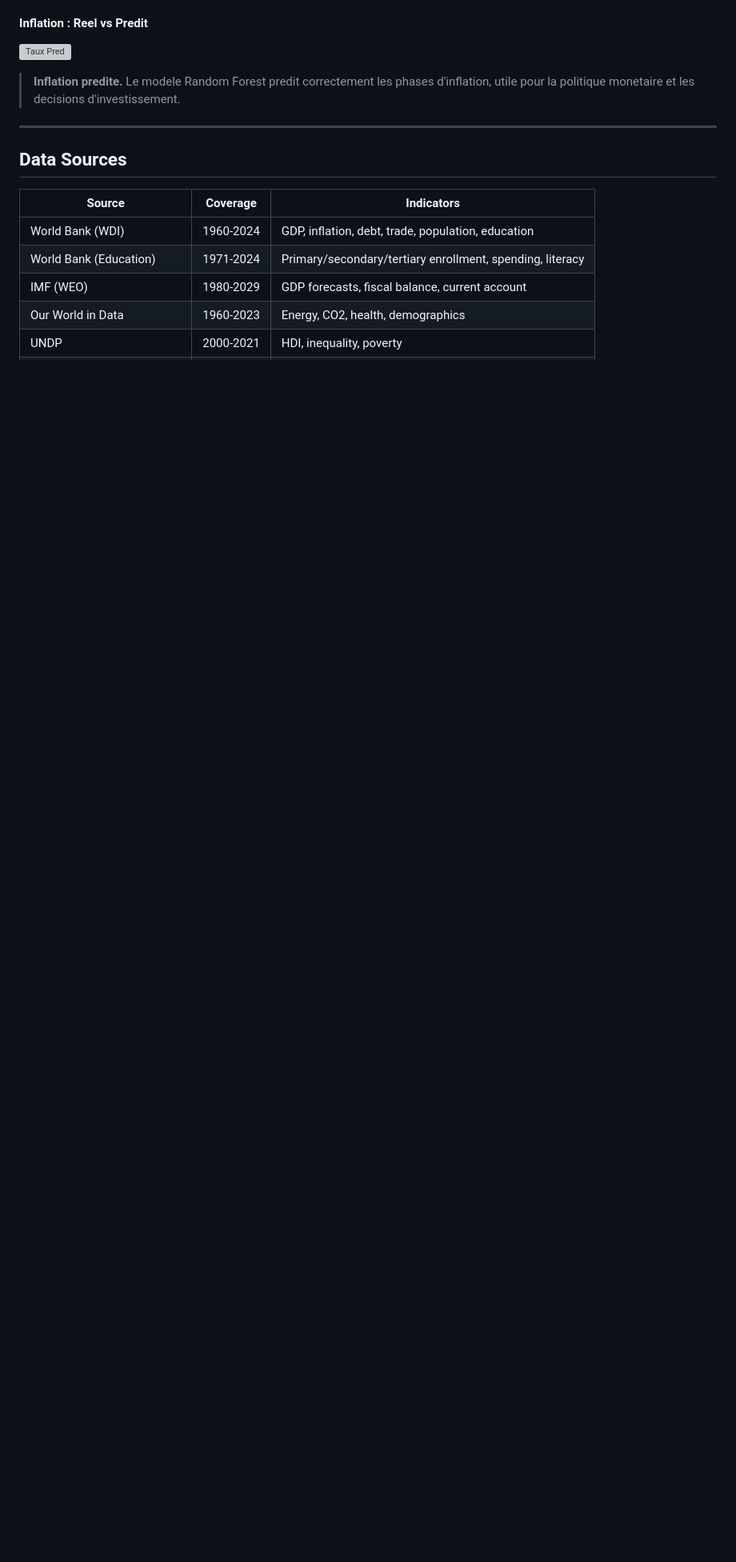
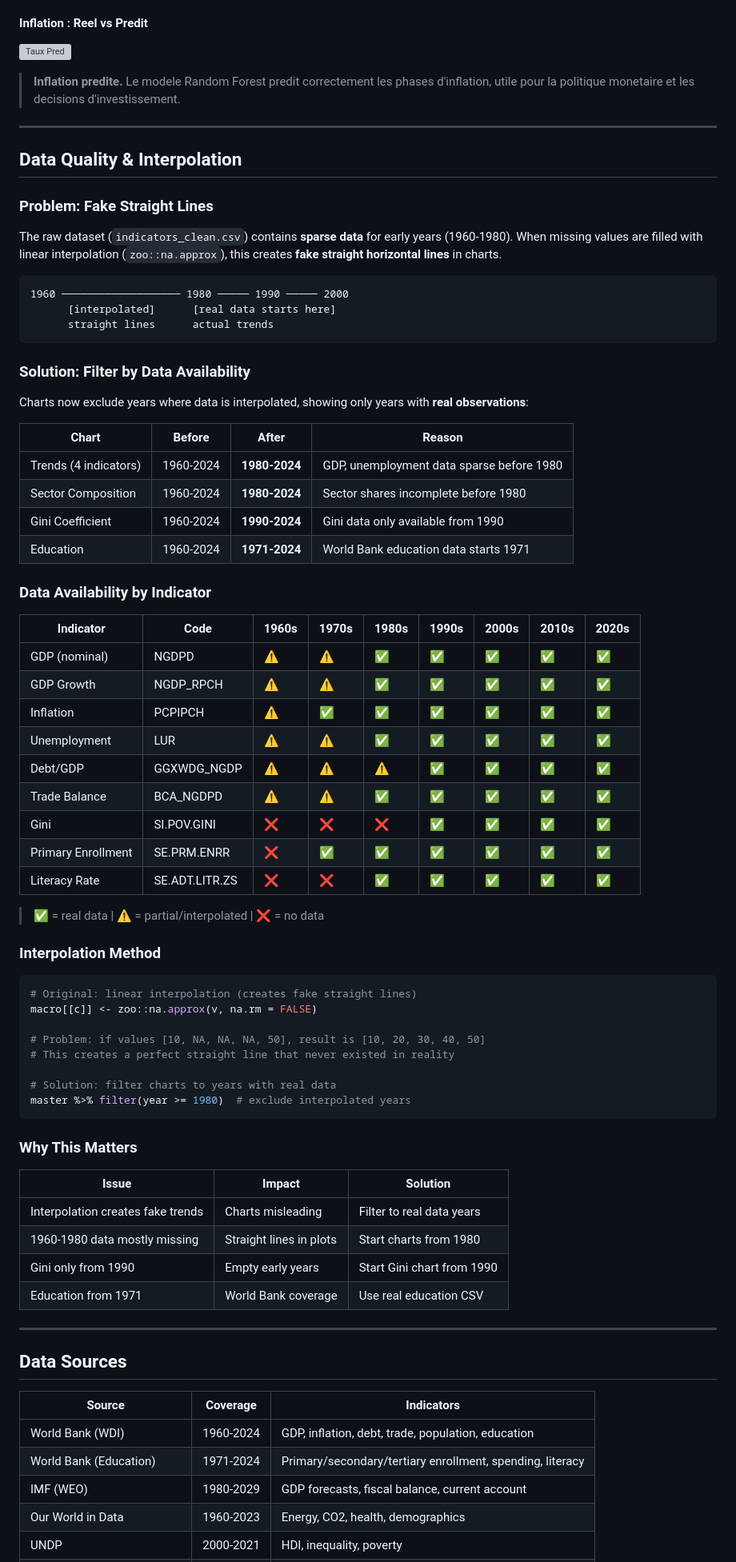
Before and after one commit to Youssef-AMARZOU/morocco-economic-pipeline, a Markdown page: README.md, the part around the change. Shown at 80% size. Rendered like a GitHub page; blank space fills up the shorter version; grey boxes are pictures that could not be loaded.

Commit message:
docs: add Data Quality section with explanation, diagram, tables
- Problem: interpolation creates fake straight lines
- Solution: filter charts to years with real data
- Data availability table by indicator and decade
- Interpolation method explanation with code
- Impact/solution table

````diff
--- a/README.md
+++ b/README.md
@@ -319,6 +319,69 @@ Le modele ML predit la **croissance du PIB reel (%)** du Maroc a partir de 15 in
 
 ---
 
+## Data Quality & Interpolation
+
+### Problem: Fake Straight Lines
+
+The raw dataset (`indicators_clean.csv`) contains **sparse data** for early years (1960-1980). When missing values are filled with linear interpolation (`zoo::na.approx`), this creates **fake straight horizontal lines** in charts.
+
+```
+1960 ─────────────────── 1980 ───── 1990 ───── 2000
+      [interpolated]      [real data starts here]
+      straight lines      actual trends
+```
+
+### Solution: Filter by Data Availability
+
+Charts now exclude years where data is interpolated, showing only years with **real observations**:
+
+| Chart | Before | After | Reason |
+|-------|--------|-------|--------|
+| Trends (4 indicators) | 1960-2024 | **1980-2024** | GDP, unemployment data sparse before 1980 |
+| Sector Composition | 1960-2024 | **1980-2024** | Sector shares incomplete before 1980 |
+| Gini Coefficient | 1960-2024 | **1990-2024** | Gini data only available from 1990 |
+| Education | 1960-2024 | **1971-2024** | World Bank education data starts 1971 |
+
+### Data Availability by Indicator
+
+| Indicator | Code | 1960s | 1970s | 1980s | 1990s | 2000s | 2010s | 2020s |
+|-----------|------|-------|-------|-------|-------|-------|-------|-------|
+| GDP (nominal) | NGDPD | ⚠️ | ⚠️ | ✅ | ✅ | ✅ | ✅ | ✅ |
+| GDP Growth | NGDP_RPCH | ⚠️ | ⚠️ | ✅ | ✅ | ✅ | ✅ | ✅ |
+| Inflation | PCPIPCH | ⚠️ | ✅ | ✅ | ✅ | ✅ | ✅ | ✅ |
+| Unemployment | LUR | ⚠️ | ⚠️ | ✅ | ✅ | ✅ | ✅ | ✅ |
+| Debt/GDP | GGXWDG_NGDP | ⚠️ | ⚠️ | ⚠️ | ✅ | ✅ | ✅ | ✅ |
+| Trade Balance | BCA_NGDPD | ⚠️ | ⚠️ | ✅ | ✅ | ✅ | ✅ | ✅ |
+| Gini | SI.POV.GINI | ❌ | ❌ | ❌ | ✅ | ✅ | ✅ | ✅ |
+| Primary Enrollment | SE.PRM.ENRR | ❌ | ✅ | ✅ | ✅ | ✅ | ✅ | ✅ |
+| Literacy Rate | SE.ADT.LITR.ZS | ❌ | ❌ | ✅ | ✅ | ✅ | ✅ | ✅ |
+
+> ✅ = real data | ⚠️ = partial/interpolated | ❌ = no data
+
+### Interpolation Method
+
+```r
+# Original: linear interpolation (creates fake straight lines)
+macro[[c]] <- zoo::na.approx(v, na.rm = FALSE)
+
+# Problem: if values [10, NA, NA, NA, 50], result is [10, 20, 30, 40, 50]
+# This creates a perfect straight line that never existed in reality
+
+# Solution: filter charts to years with real data
+master %>% filter(year >= 1980)  # exclude interpolated years
+```
+
+### Why This Matters
+
+| Issue | Impact | Solution |
+|-------|--------|----------|
+| Interpolation creates fake trends | Charts misleading | Filter to real data years |
+| 1960-1980 data mostly missing | Straight lines in plots | Start charts from 1980 |
+| Gini only from 1990 | Empty early years | Start Gini chart from 1990 |
+| Education from 1971 | World Bank coverage | Use real education CSV |
+
+---
+
 ## Data Sources
 
 | Source | Coverage | Indicators |
````
